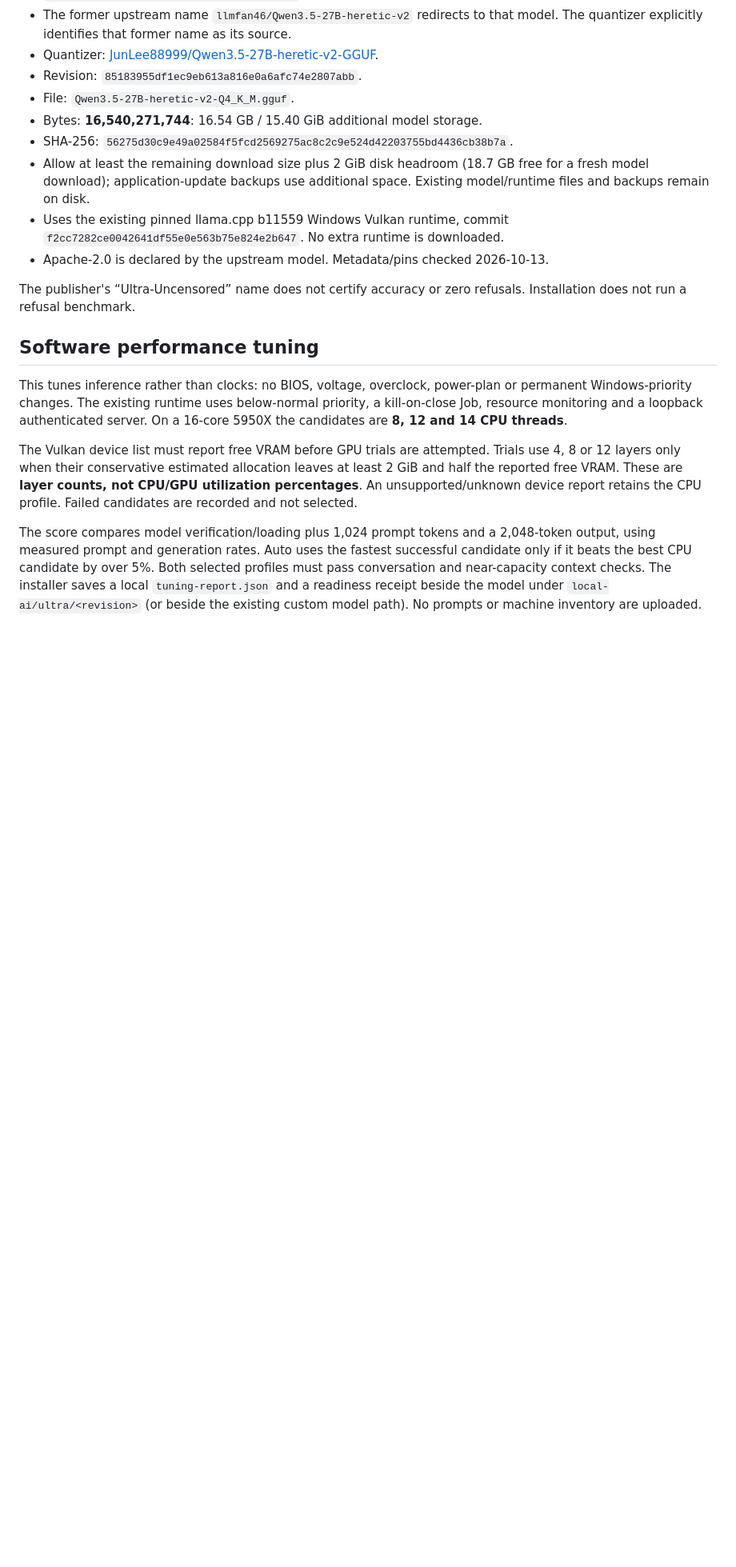
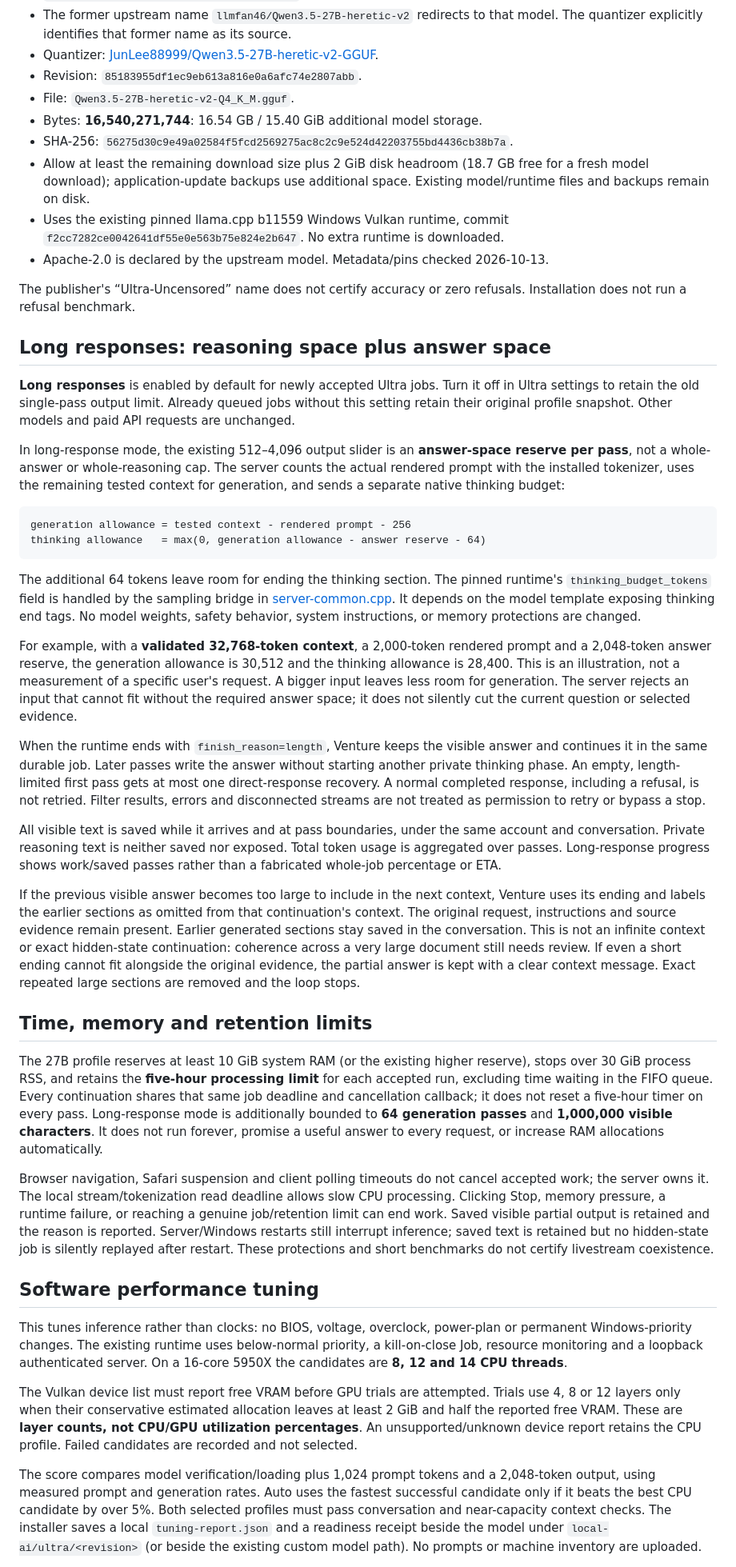
Before and after one commit to JRDN-R/vision, a Markdown page: docs/qwen-ultra.md, the part around one of its changes. Shown at 80% size. GitHub-like rendering; blank space fills up the shorter version.

````diff
--- a/docs/qwen-ultra.md
+++ b/docs/qwen-ultra.md
@@ -63,6 +76,77 @@ requests from silently using another model. It never falls back to a cloud API.
 The publisher's “Ultra-Uncensored” name does not certify accuracy or zero
 refusals. Installation does not run a refusal benchmark.
 
+## Long responses: reasoning space plus answer space
+
+**Long responses** is enabled by default for newly accepted Ultra jobs. Turn it
+off in Ultra settings to retain the old single-pass output limit. Already queued
+jobs without this setting retain their original profile snapshot. Other models
+and paid API requests are unchanged.
+
+In long-response mode, the existing 512–4,096 output slider is an **answer-space
+reserve per pass**, not a whole-answer or whole-reasoning cap. The server counts
+the actual rendered prompt with the installed tokenizer, uses the remaining
+tested context for generation, and sends a separate native thinking budget:
+
+```
+generation allowance = tested context - rendered prompt - 256
+thinking allowance   = max(0, generation allowance - answer reserve - 64)
+```
+
+The additional 64 tokens leave room for ending the thinking section. The pinned
+runtime's `thinking_budget_tokens` field is handled by the sampling bridge in
+[server-common.cpp](https://github.com/ggml-org/llama.cpp/blob/f2cc7282ce0042641df55e0e563b75e824e2b647/tools/server/server-common.cpp).
+It depends on the model template exposing thinking end tags. No model weights,
+safety behavior, system instructions, or memory protections are changed.
+
+For example, with a **validated 32,768-token context**, a 2,000-token rendered
+prompt and a 2,048-token answer reserve, the generation allowance is 30,512 and
+the thinking allowance is 28,400. This is an illustration, not a measurement of
+a specific user's request. A bigger input leaves less room for generation. The
+server rejects an input that cannot fit without the required answer space; it
+does not silently cut the current question or selected evidence.
+
+When the runtime ends with `finish_reason=length`, Venture keeps the visible
+answer and continues it in the same durable job. Later passes write the answer
+without starting another private thinking phase. An empty, length-limited first
+pass gets at most one direct-response recovery. A normal completed response,
+including a refusal, is not retried. Filter results, errors and disconnected
+streams are not treated as permission to retry or bypass a stop.
+
+All visible text is saved while it arrives and at pass boundaries, under the
+same account and conversation. Private reasoning text is neither saved nor
+exposed. Total token usage is aggregated over passes. Long-response progress
+shows work/saved passes rather than a fabricated whole-job percentage or ETA.
+
+If the previous visible answer becomes too large to include in the next context,
+Venture uses its ending and labels the earlier sections as omitted from that
+continuation's context. The original request, instructions and source evidence
+remain present. Earlier generated sections stay saved in the conversation.
+This is not an infinite context or exact hidden-state continuation: coherence
+across a very large document still needs review. If even a short ending cannot
+fit alongside the original evidence, the partial answer is kept with a clear
+context message. Exact repeated large sections are removed and the loop stops.
+
+## Time, memory and retention limits
+
+The 27B profile reserves at least 10 GiB system RAM (or the existing higher
+reserve), stops over 30 GiB process RSS, and retains the **five-hour processing
+limit** for each accepted run, excluding time waiting in the FIFO queue. Every
+continuation shares that same job deadline and cancellation callback; it does
+not reset a five-hour timer on every pass. Long-response mode is additionally
+bounded to **64 generation passes** and **1,000,000 visible characters**. It does
+not run forever, promise a useful answer to every request, or increase RAM
+allocations automatically.
+
+Browser navigation, Safari suspension and client polling timeouts do not cancel
+accepted work; the server owns it. The local stream/tokenization read deadline
+allows slow CPU processing. Clicking Stop, memory pressure, a runtime failure,
+or reaching a genuine job/retention limit can end work. Saved visible partial
+output is retained and the reason is reported. Server/Windows restarts still
+interrupt inference; saved text is retained but no hidden-state job is silently
+replayed after restart. These protections and short benchmarks do not certify
+livestream coexistence.
+
 ## Software performance tuning
 
 This tunes inference rather than clocks: no BIOS, voltage, overclock, power-plan
````
Also changed, not shown: other parts of docs/qwen-ultra.md (+35 -45 lines).
